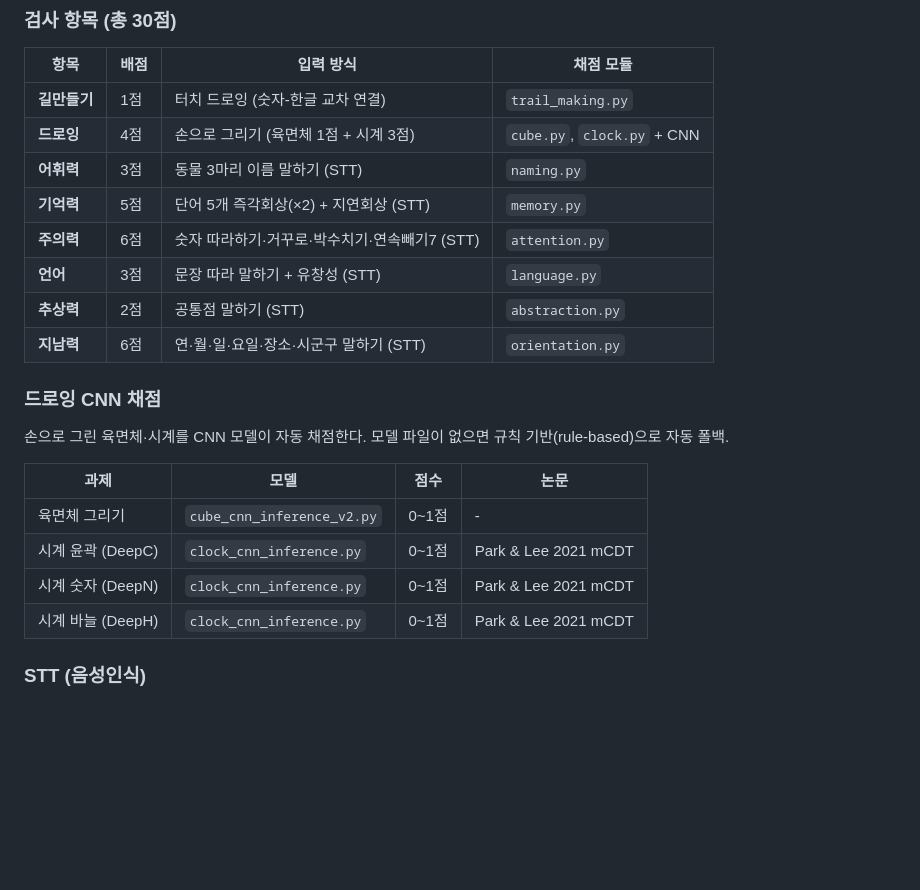
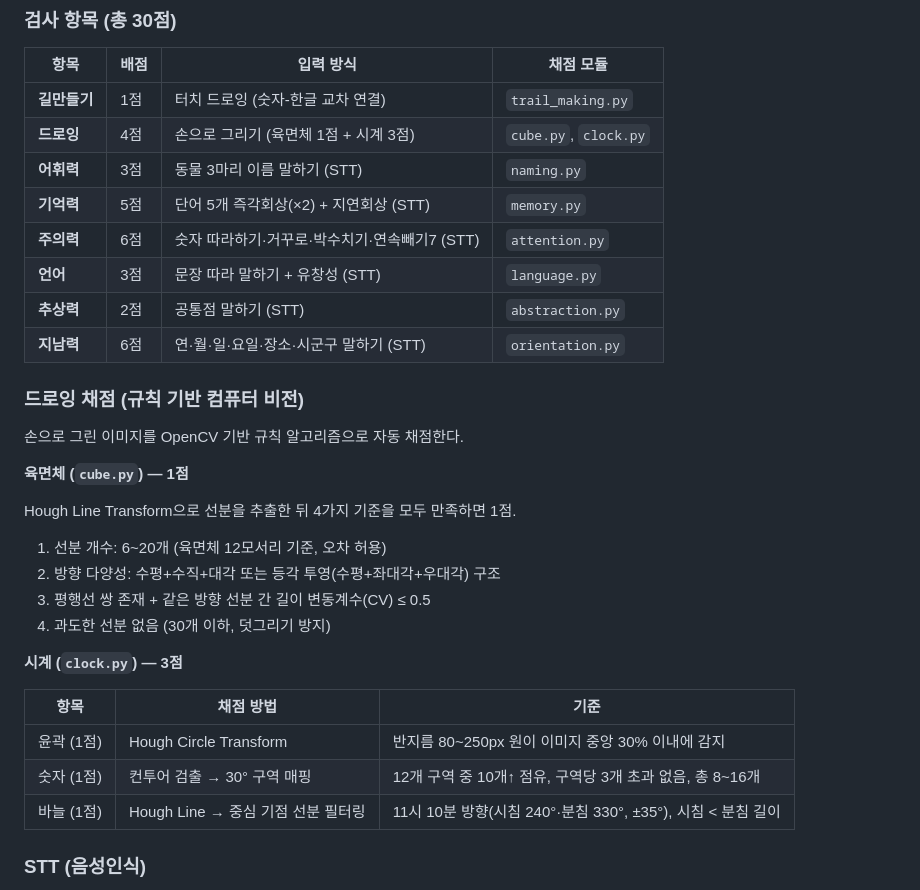
Before and after one commit to homilpat/finalinzi, a Markdown page: README.md, the part around the change. GitHub-like rendering; blank space fills up the shorter version.

Commit message:
Fix MoCA drawing section: rule-based CV not CNN
Co-Authored-By: Claude Sonnet 4.6 <noreply@anthropic.com>
Claude-Session: https://claude.ai/code/session_01AJKEELbFVWthqF3RMvEthj

```diff
--- a/README.md
+++ b/README.md
@@ -41,7 +41,7 @@ Render 배포: 루트 `render.yaml`, 대시보드 Root Directory = `MOCA`
 | 항목 | 배점 | 입력 방식 | 채점 모듈 |
 |------|------|-----------|-----------|
 | **길만들기** | 1점 | 터치 드로잉 (숫자-한글 교차 연결) | `trail_making.py` |
-| **드로잉** | 4점 | 손으로 그리기 (육면체 1점 + 시계 3점) | `cube.py`, `clock.py` + CNN |
+| **드로잉** | 4점 | 손으로 그리기 (육면체 1점 + 시계 3점) | `cube.py`, `clock.py` |
 | **어휘력** | 3점 | 동물 3마리 이름 말하기 (STT) | `naming.py` |
 | **기억력** | 5점 | 단어 5개 즉각회상(×2) + 지연회상 (STT) | `memory.py` |
 | **주의력** | 6점 | 숫자 따라하기·거꾸로·박수치기·연속빼기7 (STT) | `attention.py` |
@@ -49,16 +49,26 @@ Render 배포: 루트 `render.yaml`, 대시보드 Root Directory = `MOCA`
 | **추상력** | 2점 | 공통점 말하기 (STT) | `abstraction.py` |
 | **지남력** | 6점 | 연·월·일·요일·장소·시군구 말하기 (STT) | `orientation.py` |
 
-### 드로잉 CNN 채점
+### 드로잉 채점 (규칙 기반 컴퓨터 비전)
 
-손으로 그린 육면체·시계를 CNN 모델이 자동 채점한다. 모델 파일이 없으면 규칙 기반(rule-based)으로 자동 폴백.
+손으로 그린 이미지를 OpenCV 기반 규칙 알고리즘으로 자동 채점한다.
 
-| 과제 | 모델 | 점수 | 논문 |
-|------|------|------|------|
-| 육면체 그리기 | `cube_cnn_inference_v2.py` | 0~1점 | - |
-| 시계 윤곽 (DeepC) | `clock_cnn_inference.py` | 0~1점 | Park & Lee 2021 mCDT |
-| 시계 숫자 (DeepN) | `clock_cnn_inference.py` | 0~1점 | Park & Lee 2021 mCDT |
-| 시계 바늘 (DeepH) | `clock_cnn_inference.py` | 0~1점 | Park & Lee 2021 mCDT |
+**육면체 (`cube.py`) — 1점**
+
+Hough Line Transform으로 선분을 추출한 뒤 4가지 기준을 모두 만족하면 1점.
+
+1. 선분 개수: 6~20개 (육면체 12모서리 기준, 오차 허용)
+2. 방향 다양성: 수평+수직+대각 또는 등각 투영(수평+좌대각+우대각) 구조
+3. 평행선 쌍 존재 + 같은 방향 선분 간 길이 변동계수(CV) ≤ 0.5
+4. 과도한 선분 없음 (30개 이하, 덧그리기 방지)
+
+**시계 (`clock.py`) — 3점**
+
+| 항목 | 채점 방법 | 기준 |
+|------|-----------|------|
+| 윤곽 (1점) | Hough Circle Transform | 반지름 80~250px 원이 이미지 중앙 30% 이내에 감지 |
+| 숫자 (1점) | 컨투어 검출 → 30° 구역 매핑 | 12개 구역 중 10개↑ 점유, 구역당 3개 초과 없음, 총 8~16개 |
+| 바늘 (1점) | Hough Line → 중심 기점 선분 필터링 | 11시 10분 방향(시침 240°·분침 330°, ±35°), 시침 < 분침 길이 |
 
 ### STT (음성인식)
 
```
